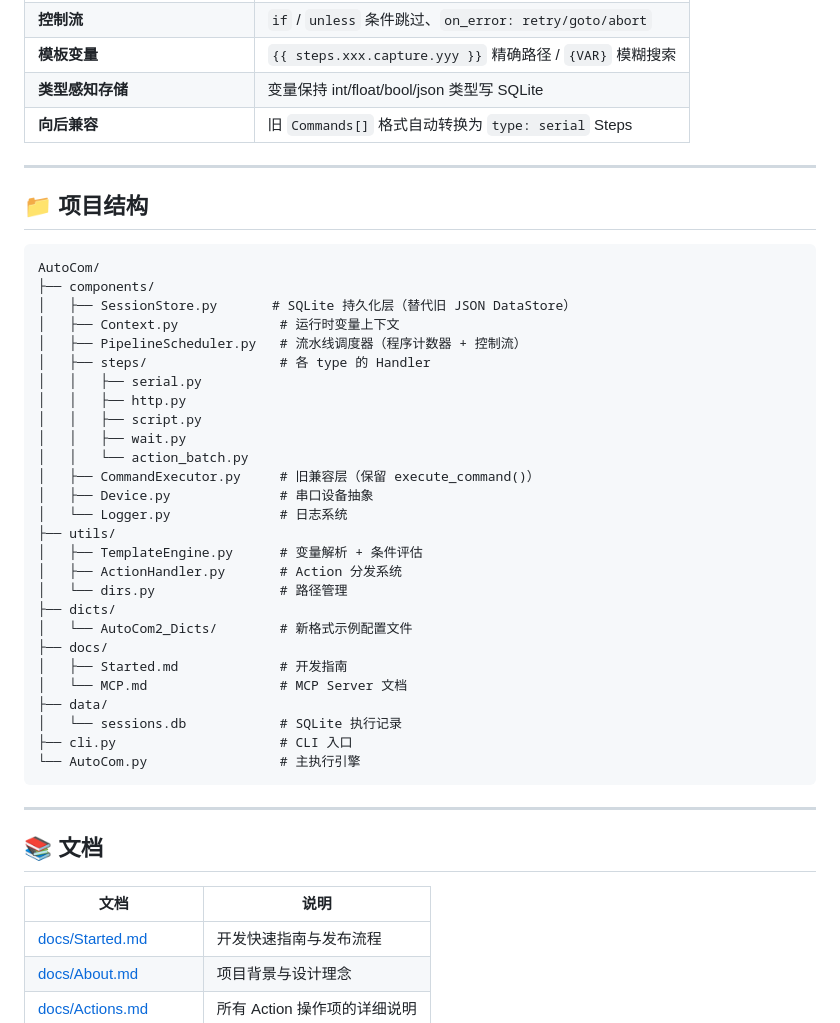
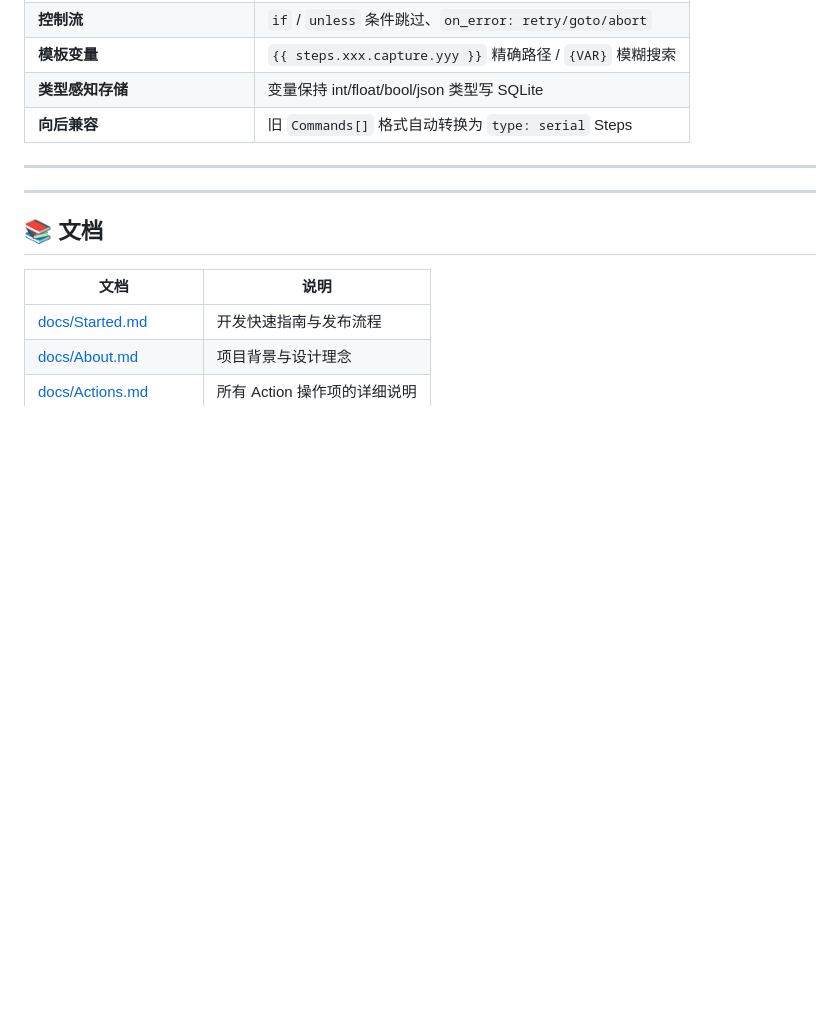
Before and after one commit to iFishin/AutoCom, a Markdown page: README.md, the part around the change. GitHub-like rendering; blank space fills up the shorter version.

Commit message:
docs: remove project structure section from README

````diff
--- a/README.md
+++ b/README.md
@@ -126,38 +126,6 @@ Steps:
 
 ---
 
-## 📁 项目结构
-
-```
-AutoCom/
-├── components/
-│   ├── SessionStore.py       # SQLite 持久化层（替代旧 JSON DataStore）
-│   ├── Context.py             # 运行时变量上下文
-│   ├── PipelineScheduler.py   # 流水线调度器（程序计数器 + 控制流）
-│   ├── steps/                 # 各 type 的 Handler
-│   │   ├── serial.py
-│   │   ├── http.py
-│   │   ├── script.py
-│   │   ├── wait.py
-│   │   └── action_batch.py
-│   ├── CommandExecutor.py     # 旧兼容层（保留 execute_command()）
-│   ├── Device.py              # 串口设备抽象
-│   └── Logger.py              # 日志系统
-├── utils/
-│   ├── TemplateEngine.py      # 变量解析 + 条件评估
-│   ├── ActionHandler.py       # Action 分发系统
-│   └── dirs.py                # 路径管理
-├── dicts/
-│   └── AutoCom2_Dicts/        # 新格式示例配置文件
-├── docs/
-│   ├── Started.md             # 开发指南
-│   └── MCP.md                 # MCP Server 文档
-├── data/
-│   └── sessions.db            # SQLite 执行记录
-├── cli.py                     # CLI 入口
-└── AutoCom.py                 # 主执行引擎
-```
-
 ---
 
 ## 📚 文档
````
